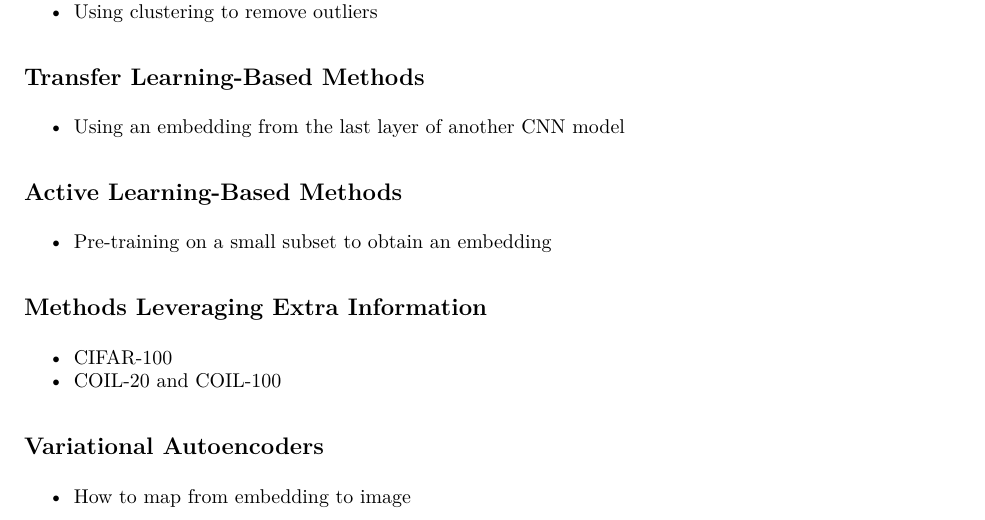
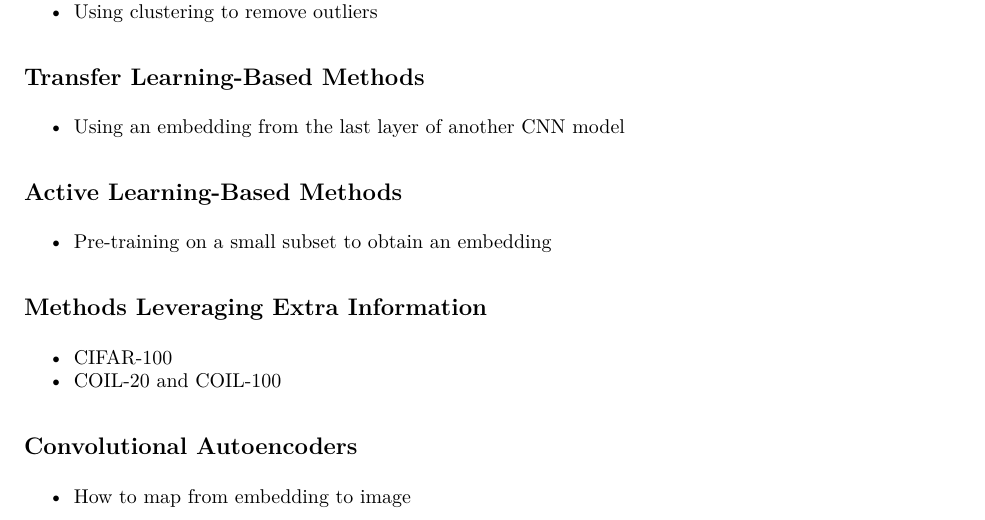
Before and after one commit to johneverettkoo/da-project, an R Markdown document (progress-summary/progress-summary.Rmd): part of page 11 of 13, cut so that both start at the same text. The pictures show the output file progress-summary/progress-summary.pdf that the author committed with the source.

Commit message:
updating writeup

```diff
--- a/progress-summary/progress-summary.Rmd
+++ b/progress-summary/progress-summary.Rmd
@@ -758,7 +758,7 @@ cifar10.clustered.edited.df %>%
 * CIFAR-100
 * COIL-20 and COIL-100
 
-## Variational Autoencoders
+## Convolutional Autoencoders
 
 * How to map from embedding to image
 
```
Also changed, not shown: progress-summary/progress-summary.pdf.
